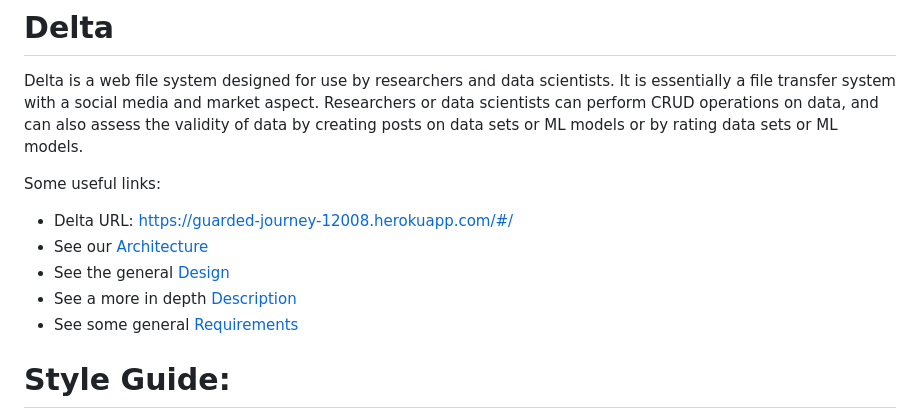
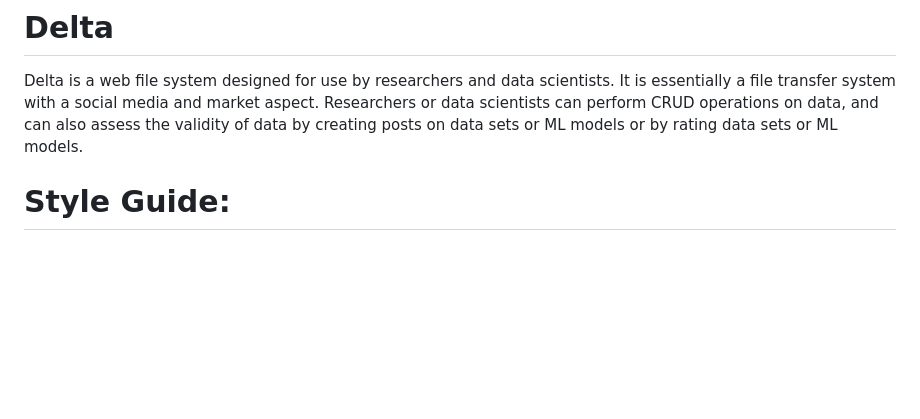
Before and after one commit to lxaw/DataDock, a Markdown page: README.md, the part around one of its changes. Rendered like a GitHub page; blank space fills up the shorter version.

```diff
--- a/README.md
+++ b/README.md
@@ -2,14 +2,6 @@ README as described by [here](https://capstone.cse.sc.edu/milestone/source-contr
 
 # Delta
 Delta is a web file system designed for use by researchers and data scientists. It is essentially a file transfer system with a social media and market aspect. Researchers or data scientists can perform CRUD operations on data, and can also assess the validity of data by creating posts on data sets or ML models or by rating data sets or ML models.
-
-Some useful links:
-- Delta URL: https://guarded-journey-12008.herokuapp.com/#/
-- See our [Architecture](https://github.com/SCCapstone/Delta/wiki/Architecture)
-- See the general [Design](https://github.com/SCCapstone/Delta/wiki/Architecture)
-- See a more in depth [Description](https://github.com/SCCapstone/Delta/wiki/Project-Description)
-- See some general [Requirements](https://github.com/SCCapstone/Delta/wiki/Requirements)
-
 
 # Style Guide:
 Please adhere to the guidelines for JavaScript and Python found [here](https://google.github.io/styleguide/)
```
Also changed, not shown: other parts of README.md (+2 -43 lines).
